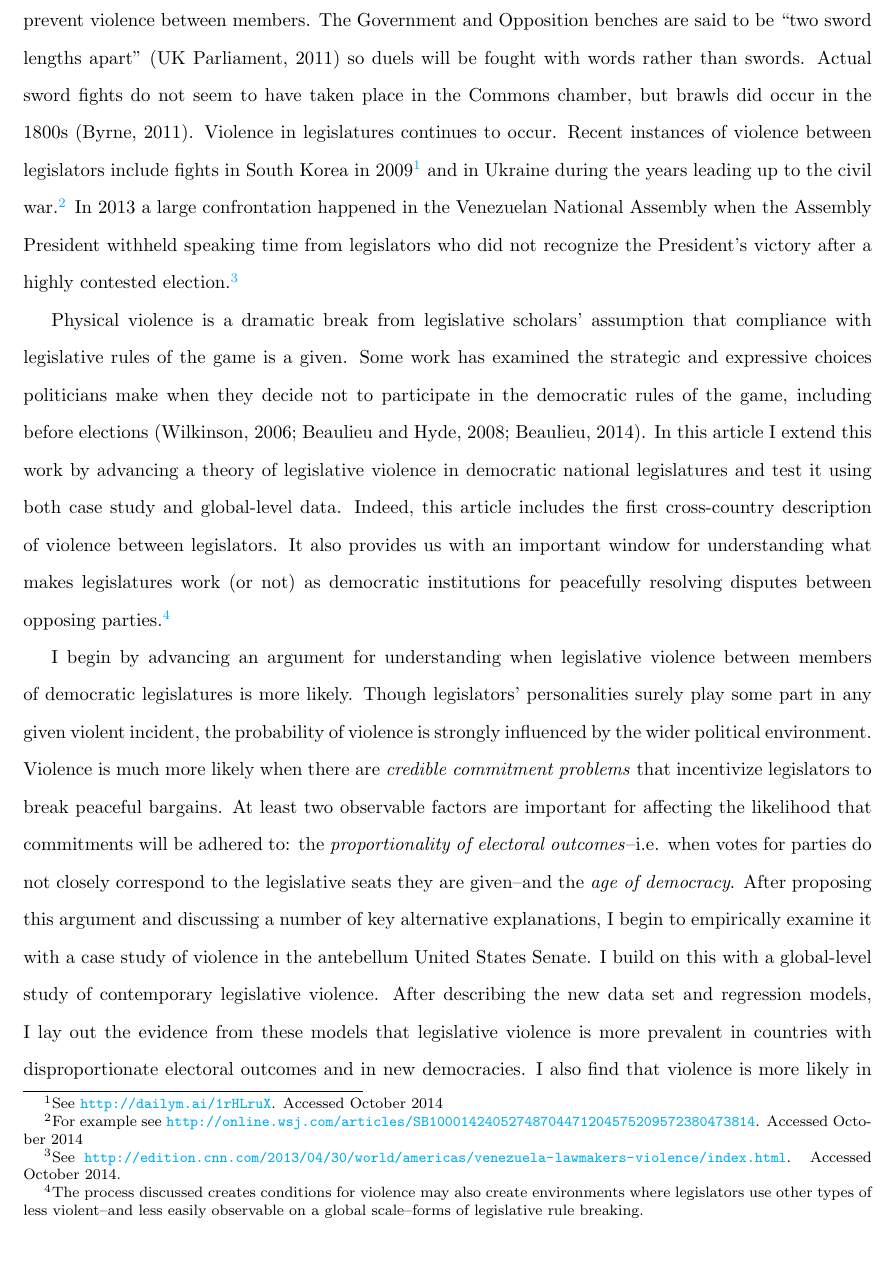
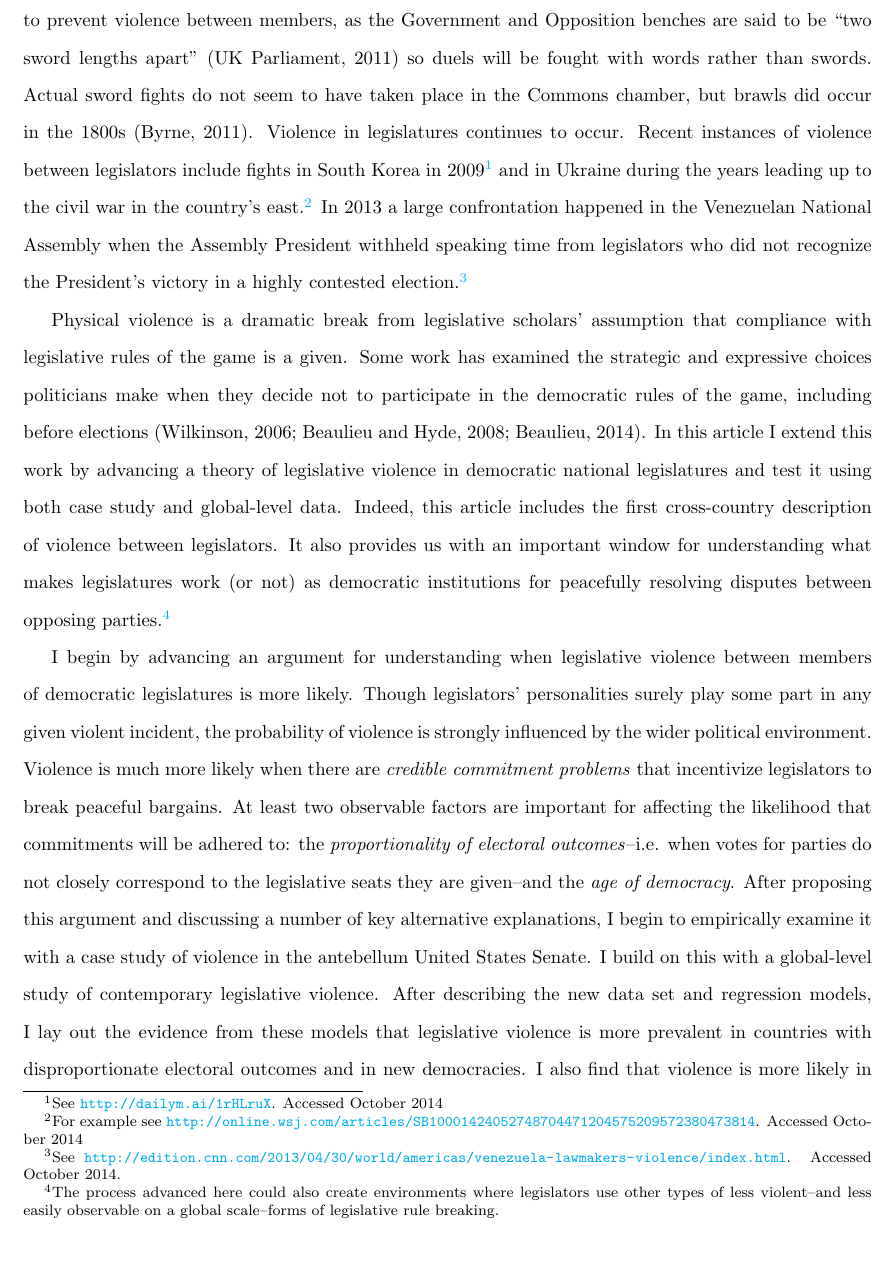
Before and after one commit to christophergandrud/leg_violence_paper1, a LaTeX paper (Paper/jpr_r1/main_article/Leg_Violence_Named_r1.tex): part of page 2 of 29, cut so that both start at the same text. Compiled offline with pdfLaTeX.

```diff
--- a/PaperNamed/jpr_r1/main_article/Leg_Violence_Named_r1.tex
+++ b/Paper/jpr_r1/main_article/Leg_Violence_Named_r1.tex
@@ -97,7 +97,7 @@
 
 %%%%%%% Abstract %%%%%%%%%%%%%%%%%%%%%%%%%%%%%%%%%%%%%%%%%%%%
 \begin{abstract}
-Ideally, national legislatures in democracies should be venues for peacefully resolving conflicts between opposing groups. However, they can become places of physical violence. Such violence can be an indication that a country's legislative institutions are functioning far from the democratic ideal of being a venue for peaceful conflict reconciliation. In some cases, such as in Ukraine throughout the early 2000s, violence can indicate and possibly fuel deeper political divisions. In this first global study of legislative violence, I show that brawls are more likely when legislators find it difficult to credibly commit to follow peaceful bargains. Credible commitment problems are more acute in countries with disproportionate electoral outcomes--i.e. when votes for parties do not closely correspond to the legislative seats they are given--and in new democracies. I find robust support for this argument using a case study of legislative violence in the antebellum United States Senate and a new global data set. In addition I find strong evidence that violence is more likely in legislatures with small minority governments.
+Ideally, national legislatures in democracies should be venues for peacefully resolving conflicts between opposing groups. However, they can become places of physical violence. Such violence can be an indication that countries' legislative institutions are functioning far from the democratic ideal of being venues for peaceful conflict reconciliation. In some cases, such as in Ukraine throughout the early 2000s, violence can indicate and possibly fuel deeper political divisions. In this first global study of legislative violence, I show that brawls are more likely when legislators find it difficult to credibly commit to follow peaceful bargains. Credible commitment problems are more acute in countries with disproportionate electoral outcomes--i.e. when votes for parties do not closely correspond to the legislative seats they are given--and in new democracies. I find robust support for this argument using a case study of legislative violence in the antebellum United States Senate and a new global data set. In addition I find strong evidence that violence is more likely in legislatures with small minority governments.
 \end{abstract}
 
 
@@ -109,9 +109,9 @@
 
 Though legislators in democracies are often described as `battling' or `fighting' we expect these battles to be in terms of rhetoric and procedural manoeuvres, circumscribed by non-violent rules, that culminate in votes. The outcomes of these contests are then respected by all legislators. This process is core to the democratic ideal  \cite[220]{Schwarzmantel2010}. However, metaphorical battles sometimes become physical fights between legislators.
 
-Many parliaments' histories contain incidents of physical violence between legislators. In 1856 a member of the United States House of Representatives caned a senator unconscious in the Senate chamber \citep{USSenateCanning}. The United Kingdom's House of Commons may be physically designed to prevent violence between members. The Government and Opposition benches are said to be ``two sword lengths apart" \citep{ParliamentUKSword} so duels will be fought with words rather than swords. Actual sword fights do not seem to have taken place in the Commons chamber, but brawls did occur in the 1800s \citep[]{ByrneViolence}. Violence in legislatures continues to occur. Recent instances of violence between legislators include fights in South Korea in 2009\footnote{See \url{http://dailym.ai/1rHLruX}. Accessed October 2014} and in Ukraine during the years leading up to the civil war.\footnote{For example see \url{http://online.wsj.com/articles/SB10001424052748704471204575209572380473814}. Accessed October 2014} In 2013 a large confrontation happened in the Venezuelan National Assembly when the Assembly President withheld speaking time from legislators who did not recognize the President's victory after a highly contested election.\footnote{See \url{http://edition.cnn.com/2013/04/30/world/americas/venezuela-lawmakers-violence/index.html}. Accessed October 2014.}
+Many parliaments' histories contain incidents of physical violence between legislators. In 1856 a member of the United States House of Representatives caned a senator unconscious in the Senate chamber \citep{USSenateCanning}. The United Kingdom's House of Commons may be physically designed to prevent violence between members, as the Government and Opposition benches are said to be ``two sword lengths apart" \citep{ParliamentUKSword} so duels will be fought with words rather than swords. Actual sword fights do not seem to have taken place in the Commons chamber, but brawls did occur in the 1800s \citep[]{ByrneViolence}. Violence in legislatures continues to occur. Recent instances of violence between legislators include fights in South Korea in 2009\footnote{See \url{http://dailym.ai/1rHLruX}. Accessed October 2014} and in Ukraine during the years leading up to the civil war in the country's east.\footnote{For example see \url{http://online.wsj.com/articles/SB10001424052748704471204575209572380473814}. Accessed October 2014} In 2013 a large confrontation happened in the Venezuelan National Assembly when the Assembly President withheld speaking time from legislators who did not recognize the President's victory in a highly contested election.\footnote{See \url{http://edition.cnn.com/2013/04/30/world/americas/venezuela-lawmakers-violence/index.html}. Accessed October 2014.}
 
-Physical violence is a dramatic break from legislative scholars' assumption that compliance with legislative rules of the game is a given. Some work has examined the strategic and expressive choices politicians make when they decide not to participate in the democratic rules of the game, including before elections \citep{wilkinson2006,Beaulieu2008,BeaulieuForthcoming}. In this article I extend this work by advancing a theory of legislative violence in democratic national legislatures and test it using both case study and global-level data. Indeed, this article includes the first cross-country description of violence between legislators. It also provides us with an important window for understanding what makes legislatures work (or not) as democratic institutions for peacefully resolving disputes between opposing parties.\footnote{The process discussed creates conditions for violence may also create environments where legislators use other types of less violent--and less easily observable on a global scale--forms of legislative rule breaking.}
+Physical violence is a dramatic break from legislative scholars' assumption that compliance with legislative rules of the game is a given. Some work has examined the strategic and expressive choices politicians make when they decide not to participate in the democratic rules of the game, including before elections \citep{wilkinson2006,Beaulieu2008,BeaulieuForthcoming}. In this article I extend this work by advancing a theory of legislative violence in democratic national legislatures and test it using both case study and global-level data. Indeed, this article includes the first cross-country description of violence between legislators. It also provides us with an important window for understanding what makes legislatures work (or not) as democratic institutions for peacefully resolving disputes between opposing parties.\footnote{The process advanced here could also create environments where legislators use other types of less violent--and less easily observable on a global scale--forms of legislative rule breaking.}
 
 I begin by advancing an argument for understanding when legislative violence between members of democratic legislatures is more likely. Though legislators' personalities surely play some part in any given violent incident, the probability of violence is strongly influenced by the wider political environment. Violence is much more likely when there are \emph{credible commitment problems} that incentivize legislators to break peaceful bargains. At least two observable factors are important for affecting the likelihood that commitments will be adhered to: the \emph{proportionality of electoral outcomes}--i.e. when votes for parties do not closely correspond to the legislative seats they are given--and the \emph{age of democracy}. After proposing this argument and discussing a number of key alternative explanations, I begin to empirically examine it with a case study of violence in the antebellum United States Senate. I build on this with a global-level study of contemporary legislative violence. After describing the new data set and regression models, I lay out the evidence from these models that legislative violence is more prevalent in countries with disproportionate electoral outcomes and in new democracies. I also find that violence is more likely in legislatures with small minority governments. I conclude the article with a discussion of the possible implications of these findings for democratic institution designers and directions for future research.
 
```
Also changed, not shown: Paper/jpr_r0/LegViolence.bib (renamed from PaperNamed/jpr_r0/LegViolence.bib), Paper/jpr_r0/Leg_SupplementaryMaterial.pdf (added), Paper/jpr_r0/Leg_SupplementaryMaterial.tex (renamed from PaperNamed/jpr_r0/Leg_SupplementaryMaterial.tex), Paper/jpr_r0/Leg_Violence_Named.pdf (added), Paper/jpr_r0/Leg_Violence_Named.tex (renamed from PaperNamed/jpr_r0/Leg_Violence_Named.tex), Paper/jpr_r0/corrScatter.pdf (renamed from PaperNamed/jpr_r0/corrScatter.pdf), Paper/jpr_r0/figure/FrameworkEmpirical-1.pdf (added), Paper/jpr_r0/figure/FrameworkEmpirical.pdf (added), Paper/jpr_r0/incidence_map.png (renamed from PaperNamed/jpr_r0/incidence_map.png), Paper/jpr_r1/letter.md (renamed from PaperNamed/jpr_r1/letter.md), Paper/jpr_r1/main_article/LegViolence.bib (renamed from PaperNamed/jpr_r1/main_article/LegViolence.bib), Paper/jpr_r1/main_article/Leg_Violence_Named_r1.pdf (added), Paper/jpr_r1/main_article/incidence_map.png (renamed from PaperNamed/jpr_r1/main_article/incidence_map.png), Paper/jpr_r1/main_article/r0.tex (renamed from PaperNamed/jpr_r1/main_article/r0.tex), 13 more files, 20 other files.
